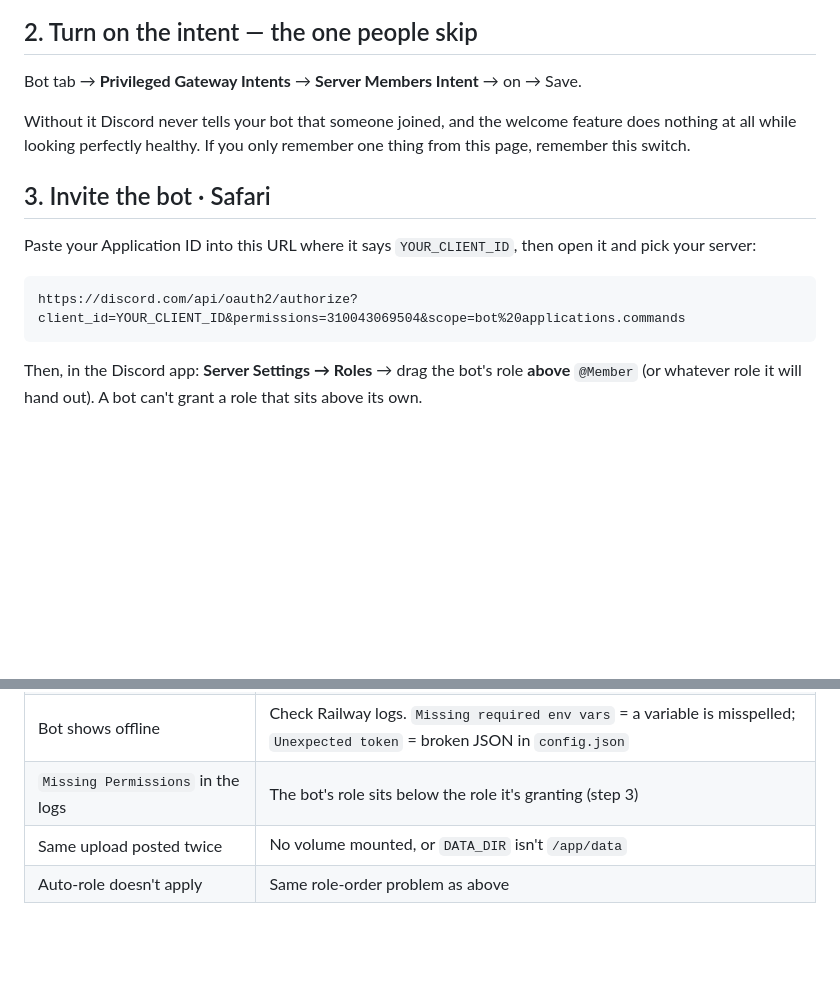
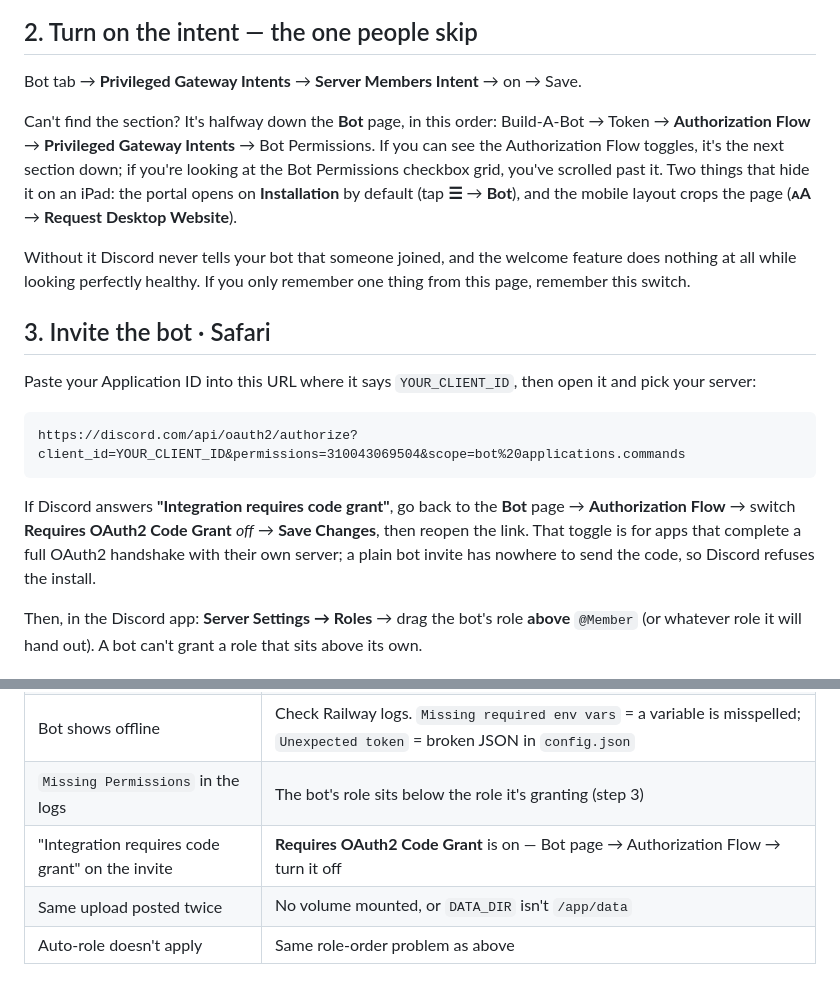
Before and after one commit to michxaal-tech/Daydream-bot, a Markdown page: docs/SETUP-IPAD.md, 2 parts joined by grey strips. GitHub-like rendering; blank space fills up the shorter version.

Commit message:
docs: cover the code-grant invite error and where the intents section lives
Both are portal-navigation traps rather than code problems, and both stop
setup dead: the invite fails outright with Requires OAuth2 Code Grant on, and
Privileged Gateway Intents is easy to miss on a narrow screen.

Co-Authored-By: Claude Opus 5 <noreply@anthropic.com>
Claude-Session: https://claude.ai/code/session_011SRau7si1PNdJmGUmpZDwM

````diff
--- a/docs/SETUP-IPAD.md
+++ b/docs/SETUP-IPAD.md
@@ -34,6 +34,14 @@ dies instantly.
 
 Bot tab → **Privileged Gateway Intents** → **Server Members Intent** → on → Save.
 
+Can't find the section? It's halfway down the **Bot** page, in this order:
+Build-A-Bot → Token → **Authorization Flow** → **Privileged Gateway Intents** →
+Bot Permissions. If you can see the Authorization Flow toggles, it's the next
+section down; if you're looking at the Bot Permissions checkbox grid, you've
+scrolled past it. Two things that hide it on an iPad: the portal opens on
+**Installation** by default (tap **☰** → **Bot**), and the mobile layout crops
+the page (**ᴀA** → **Request Desktop Website**).
+
 Without it Discord never tells your bot that someone joined, and the welcome
 feature does nothing at all while looking perfectly healthy. If you only
 remember one thing from this page, remember this switch.
@@ -46,6 +54,12 @@ open it and pick your server:
 ```
 https://discord.com/api/oauth2/authorize?client_id=YOUR_CLIENT_ID&permissions=310043069504&scope=bot%20applications.commands
 ```
+
+If Discord answers **"Integration requires code grant"**, go back to the **Bot**
+page → **Authorization Flow** → switch **Requires OAuth2 Code Grant** *off* →
+**Save Changes**, then reopen the link. That toggle is for apps that complete a
+full OAuth2 handshake with their own server; a plain bot invite has nowhere to
+send the code, so Discord refuses the install.
 
 Then, in the Discord app: **Server Settings → Roles** → drag the bot's role
 **above** `@Member` (or whatever role it will hand out). A bot can't grant a role
@@ -168,6 +182,7 @@ app caches them.
 | `/welcome test` works, real joins do nothing | Server Members Intent is off (step 2) |
 | Bot shows offline | Check Railway logs. `Missing required env vars` = a variable is misspelled; `Unexpected token` = broken JSON in `config.json` |
 | `Missing Permissions` in the logs | The bot's role sits below the role it's granting (step 3) |
+| "Integration requires code grant" on the invite | **Requires OAuth2 Code Grant** is on — Bot page → Authorization Flow → turn it off |
 | Same upload posted twice | No volume mounted, or `DATA_DIR` isn't `/app/data` |
 | Auto-role doesn't apply | Same role-order problem as above |
 
````
Also changed, not shown: docs/SETUP.md (+5 -0 lines).
